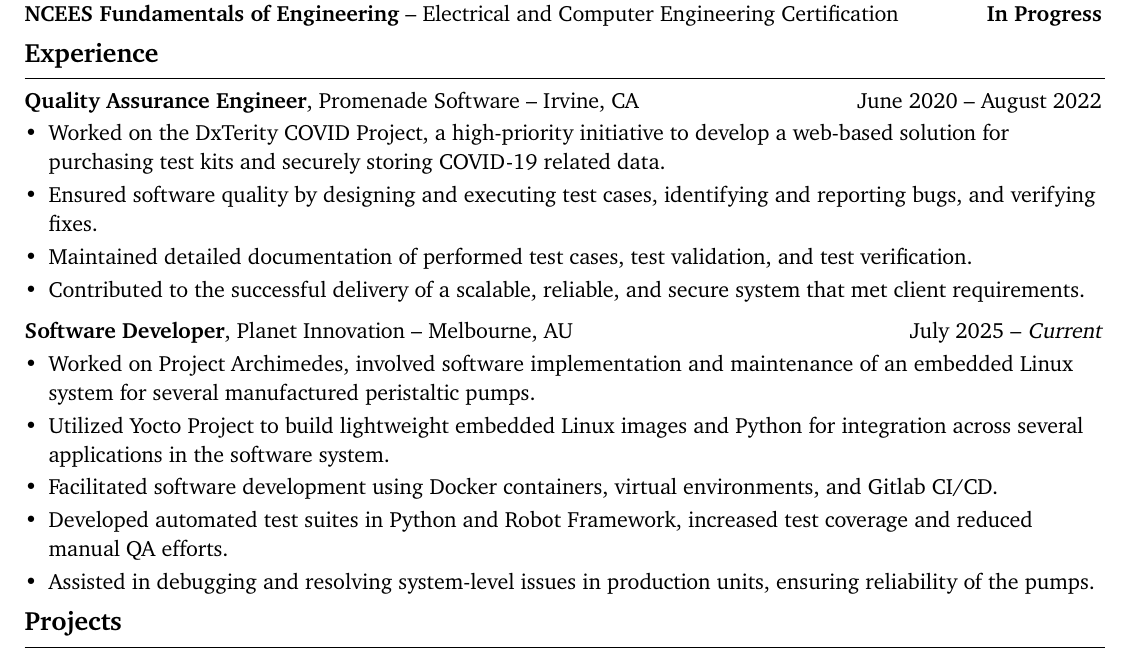
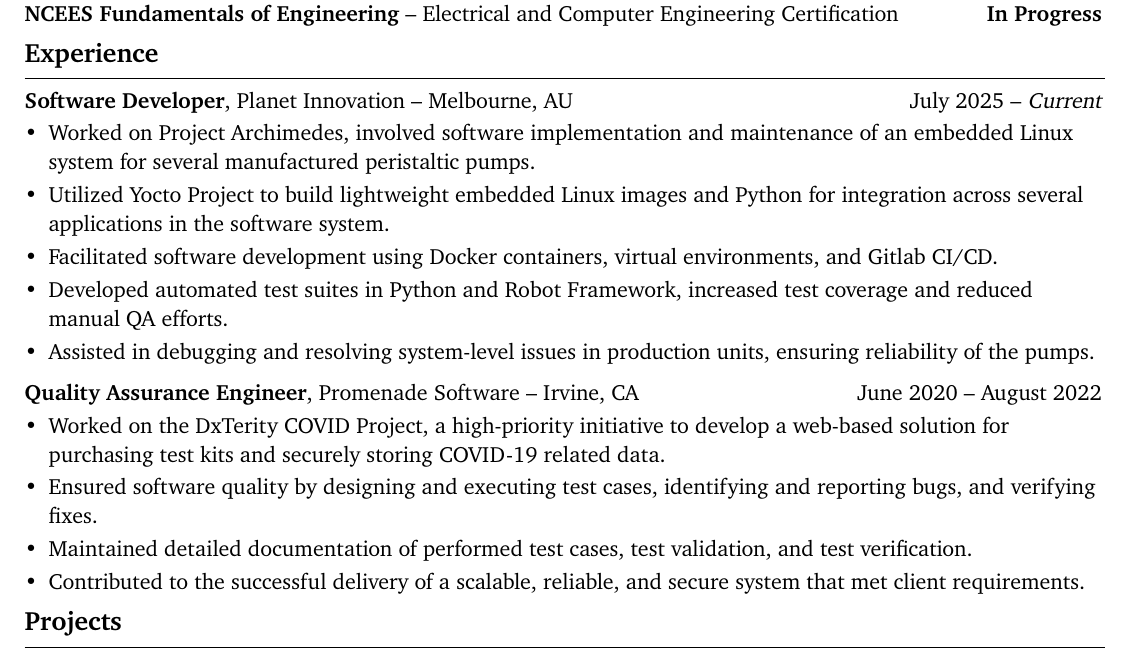
Before and after one commit to adamtruth/resume, a Typst document (typst/main.typ): part of the page, cut so that both start at the same text. Compiled offline with Typst 0.15.

Commit message:
Update typst/main.pdf

```diff
--- a/typst/main.typ
+++ b/typst/main.typ
@@ -59,19 +59,11 @@
 #strong("NCEES Fundamentals of Engineering") -- Electrical and Computer Engineering Certification #h(1fr) #strong("In Progress")
 #v(-4pt)
 
-// Experience Section
+// Job Experience Section
 == Experience
 #line(length: 7.5in, stroke: 0.5pt)
 #v(-6pt)
 
-#strong("Quality Assurance Engineer"), Promenade Software -- Irvine, CA #h(1fr) June 2020 -- August 2022
-#list(
-  spacing: 9pt,
-  [Worked on the DxTerity COVID Project, a high-priority initiative to develop a web-based solution for purchasing test kits and securely storing COVID-19 related data.],
-  [Ensured software quality by designing and executing test cases, identifying and reporting bugs, and verifying fixes.],
-  [Maintained detailed documentation of performed test cases, test validation, and test verification.],
-  [Contributed to the successful delivery of a scalable, reliable, and secure system that met client requirements.],
-)
 #strong("Software Developer"), Planet Innovation -- Melbourne, AU #h(1fr) July 2025 -- _Current_
 #list(
   spacing: 9pt,
@@ -80,6 +72,14 @@
   [Facilitated software development using Docker containers, virtual environments, and Gitlab CI/CD.],
   [Developed automated test suites in Python and Robot Framework, increased test coverage and reduced manual QA efforts.],
   [Assisted in debugging and resolving system-level issues in production units, ensuring reliability of the pumps.],
+)
+#strong("Quality Assurance Engineer"), Promenade Software -- Irvine, CA #h(1fr) June 2020 -- August 2022
+#list(
+  spacing: 9pt,
+  [Worked on the DxTerity COVID Project, a high-priority initiative to develop a web-based solution for purchasing test kits and securely storing COVID-19 related data.],
+  [Ensured software quality by designing and executing test cases, identifying and reporting bugs, and verifying fixes.],
+  [Maintained detailed documentation of performed test cases, test validation, and test verification.],
+  [Contributed to the successful delivery of a scalable, reliable, and secure system that met client requirements.],
 )
 #v(-4pt)
 
```
Also changed, not shown: typst/main.pdf.
